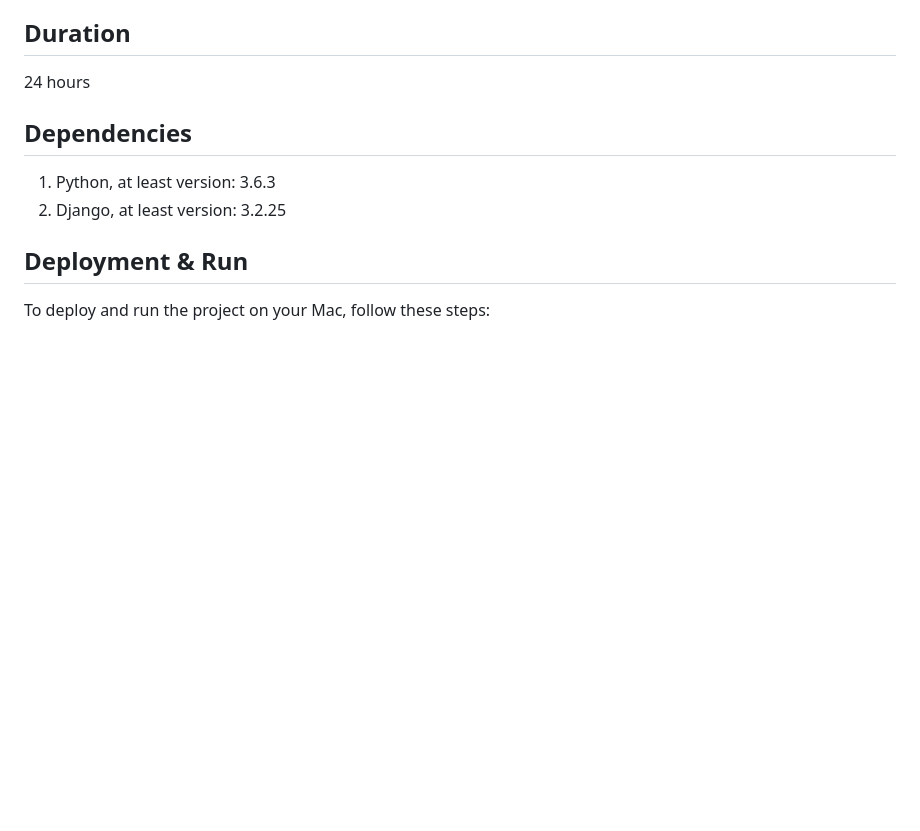
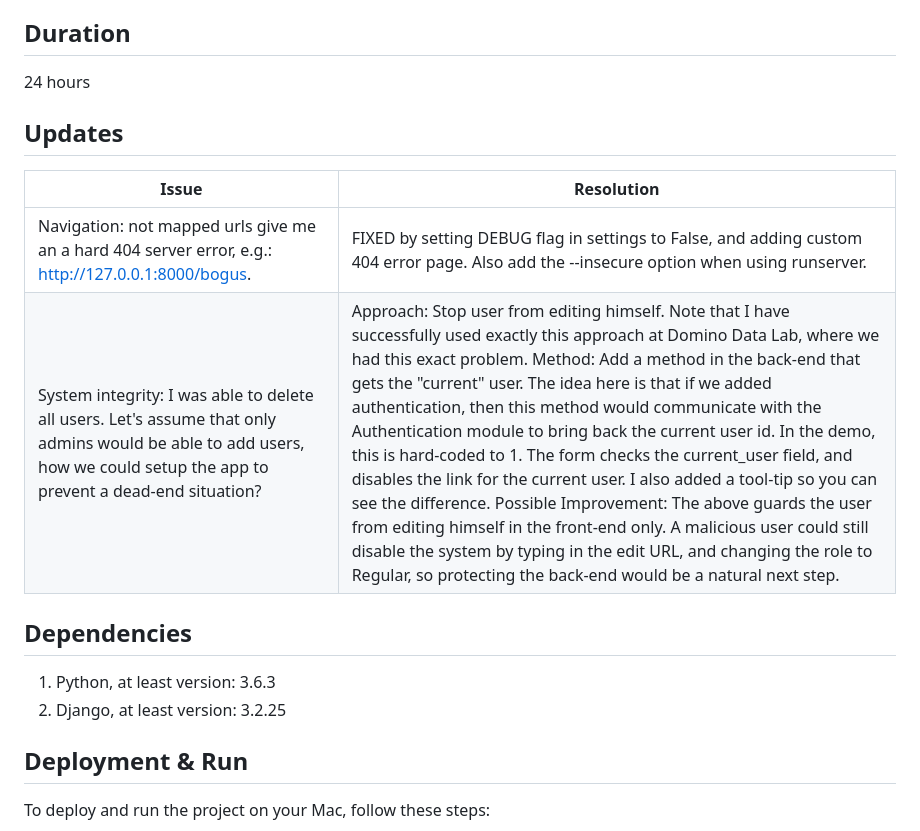
Before and after one commit to andrewbayly/members, a Markdown page: README.md, the part around the change. GitHub-like rendering; blank space fills up the shorter version.

```diff
--- a/README.md
+++ b/README.md
@@ -3,6 +3,16 @@ InstaWork Team Members coding challenge
 
 ## Duration
 24 hours
+
+## Updates
+
+| Issue | Resolution |
+|-------|------------|
+| Navigation: not mapped urls give me an a hard 404 server error, e.g.: http://127.0.0.1:8000/bogus. | FIXED by setting DEBUG flag in settings to False, and adding custom 404 error page. Also add the --insecure option when using runserver. |
+| System integrity: I was able to delete all users. Let's assume that only admins would be able to add users, how we could setup the app to prevent a dead-end situation? | Approach: Stop user from editing himself. Note that I have successfully used exactly this approach at Domino Data Lab, where we had this exact problem. Method: Add a method in the back-end that gets the "current" user. The idea here is that if we added authentication, then this method would communicate with the Authentication module to bring back the current user id. In the demo, this is hard-coded to 1. The form checks the current_user field, and disables the link for the current user. I also added a tool-tip so you can see the difference. Possible Improvement: The above guards the user from editing himself in the front-end only. A malicious user could still disable the system by typing in the edit URL, and changing the role to Regular, so protecting the back-end would be a natural next step. |
+
+
+
 
 ## Dependencies
 1. Python, at least version: 3.6.3
```
